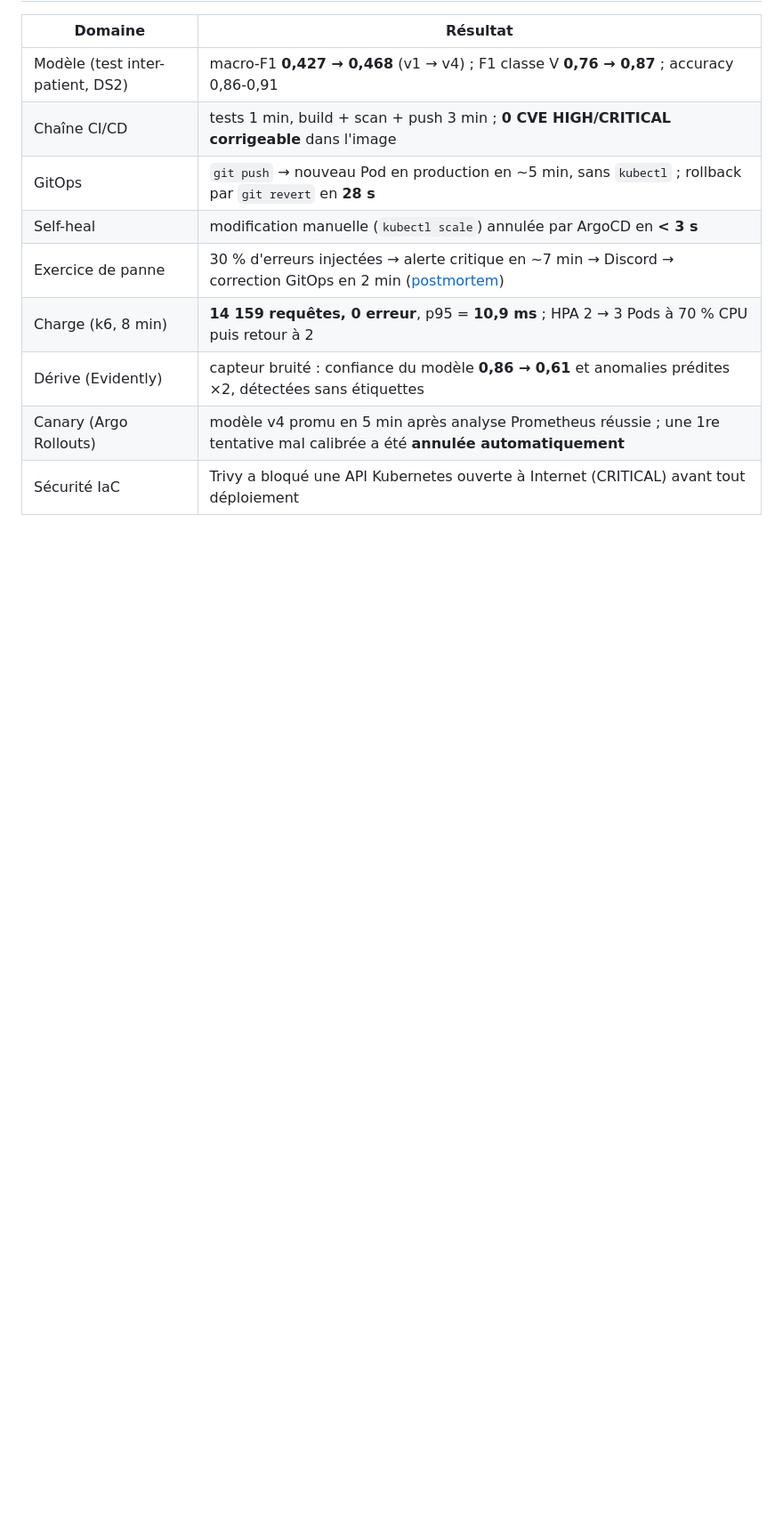
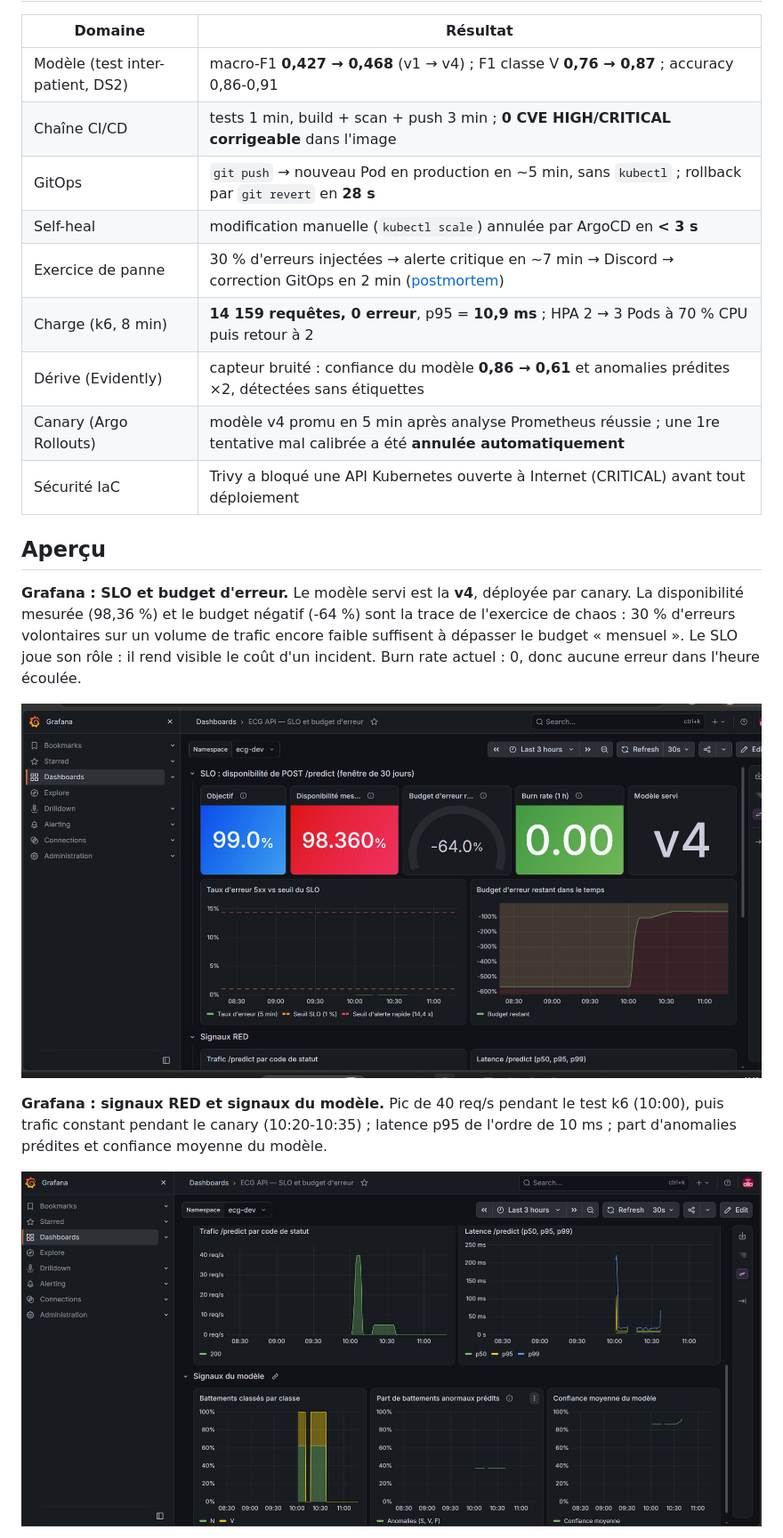
Before and after one commit to eya-lakhal/mlops-gitops-ecg, a Markdown page: README.md, the part around one of its changes. Shown at 89% size. Rendered like a GitHub page; pictures changed too: docs/images/grafana-red-modele.png (added), docs/images/grafana-slo.png (added); blank space fills up the shorter version.

Commit message:
docs: captures Grafana, ArgoCD et MLflow dans le README

```diff
--- a/README.md
+++ b/README.md
@@ -67,3 +67,18 @@ scannée et écrit son tag dans Git. ArgoCD tire cet état et l'applique. Un ret
 | Dérive (Evidently) | capteur bruité : confiance du modèle **0,86 → 0,61** et anomalies prédites ×2, détectées sans étiquettes |
 | Canary (Argo Rollouts) | modèle v4 promu en 5 min après analyse Prometheus réussie ; une 1re tentative mal calibrée a été **annulée automatiquement** |
 | Sécurité IaC | Trivy a bloqué une API Kubernetes ouverte à Internet (CRITICAL) avant tout déploiement |
+
+## Aperçu
+
+**Grafana : SLO et budget d'erreur.** Le modèle servi est la **v4**, déployée par canary. La disponibilité mesurée
+(98,36 %) et le budget négatif (-64 %) sont la trace de l'exercice de chaos : 30 % d'erreurs volontaires sur un volume
+de trafic encore faible suffisent à dépasser le budget « mensuel ». Le SLO joue son rôle : il rend visible le coût
+d'un incident. Burn rate actuel : 0, donc aucune erreur dans l'heure écoulée.
+
+![Dashboard Grafana : SLO, budget d'erreur, burn rate et modèle servi](docs/images/grafana-slo.png)
+
+**Grafana : signaux RED et signaux du modèle.** Pic de 40 req/s pendant le test k6 (10:00), puis trafic constant
+pendant le canary (10:20-10:35) ; latence p95 de l'ordre de 10 ms ; part d'anomalies prédites et confiance moyenne du modèle.
+
+![Dashboard Grafana : trafic, latence, classes prédites et confiance](docs/images/grafana-red-modele.png)
+
```
Also changed, not shown: other parts of README.md (+8 -0 lines), docs/images/argocd-ecg-api-dev.png (added), docs/images/mlflow-comparaison-runs.png (added).
